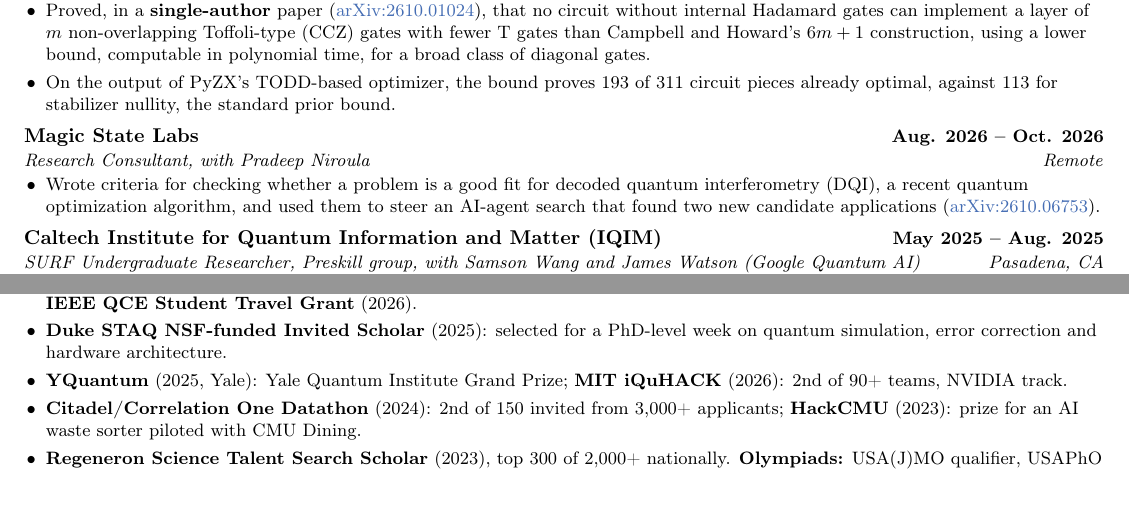
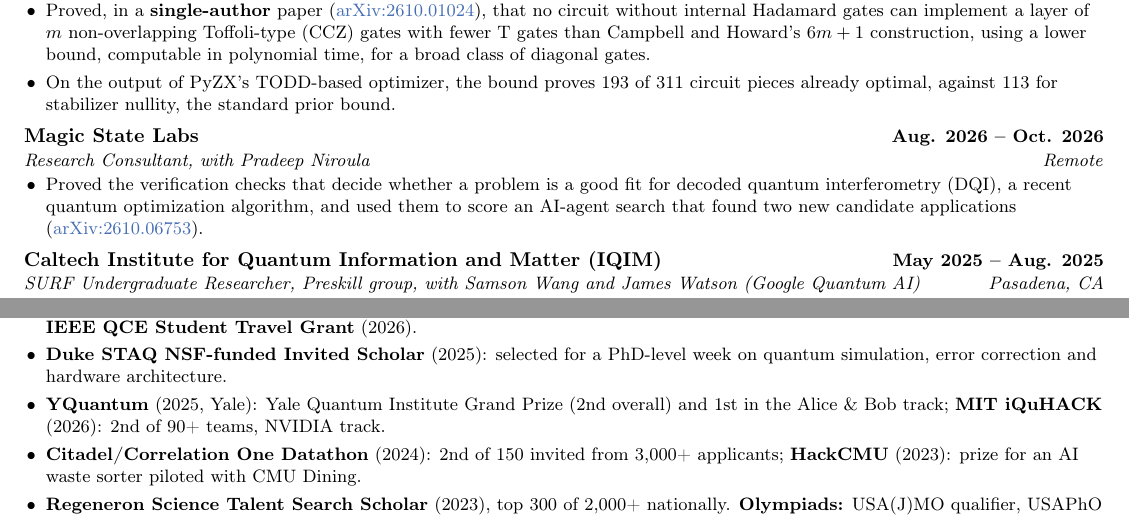
Before and after one commit to arulrhikm/arulrhikm.github.io, a LaTeX CV (arul_rhik_mazumder_cv.tex): two parts of pages 1 and 2 of 2, joined at a grey line, cut so that both start at the same text. Compiled offline with pdfLaTeX.

Commit message:
CV and homepage: DQI contribution stated as proved verification checks; YQuantum placement
Co-Authored-By: Claude Opus 5.5 <noreply@anthropic.com>

```diff
--- a/arul_rhik_mazumder_cv.tex
+++ b/arul_rhik_mazumder_cv.tex
@@ -81,9 +81,9 @@ finding where quantum algorithms beat classical ones.
 
 \entry{Magic State Labs}{Aug. 2026 -- Oct. 2026}{Research Consultant, with Pradeep Niroula}{Remote}
 \begin{itemize}\small
-  \item Wrote criteria for checking whether a problem is a good fit for decoded quantum interferometry (DQI), a
-  recent quantum optimization algorithm, and used them to steer an AI-agent search that found two new candidate
-  applications (\href{https://arxiv.org/abs/2610.06753}{arXiv:2610.06753}).
+  \item Proved the verification checks that decide whether a problem is a good fit for decoded quantum interferometry
+  (DQI), a recent quantum optimization algorithm, and used them to score an AI-agent search that found two new
+  candidate applications (\href{https://arxiv.org/abs/2610.06753}{arXiv:2610.06753}).
 \end{itemize}
 
 \entry{Caltech Institute for Quantum Information and Matter (IQIM)}{May 2025 -- Aug. 2025}{SURF Undergraduate Researcher, Preskill group, with Samson Wang and James Watson (Google Quantum AI)}{Pasadena, CA}
@@ -163,7 +163,7 @@ finding where quantum algorithms beat classical ones.
   \textbf{Caltech SURF Fellow} (2025); \textbf{IEEE QCE Student Travel Grant} (2026).
   \item \textbf{Duke STAQ NSF-funded Invited Scholar} (2025): selected for a PhD-level week on quantum simulation,
   error correction and hardware architecture.
-  \item \textbf{YQuantum} (2025, Yale): Yale Quantum Institute Grand Prize; \textbf{MIT iQuHACK} (2026): 2nd of 90+ teams, NVIDIA track.
+  \item \textbf{YQuantum} (2025, Yale): Yale Quantum Institute Grand Prize (2nd overall) and 1st in the Alice \& Bob track; \textbf{MIT iQuHACK} (2026): 2nd of 90+ teams, NVIDIA track.
   \item \textbf{Citadel/Correlation One Datathon} (2024): 2nd of 150 invited from 3,000+ applicants;
   \textbf{HackCMU} (2023): prize for an AI waste sorter piloted with CMU Dining.
   \item \textbf{Regeneron Science Talent Search Scholar} (2023), top 300 of 2,000+ nationally. \textbf{Olympiads:}
```
Also changed, not shown: cv/cv.pdf, 1 other file.
